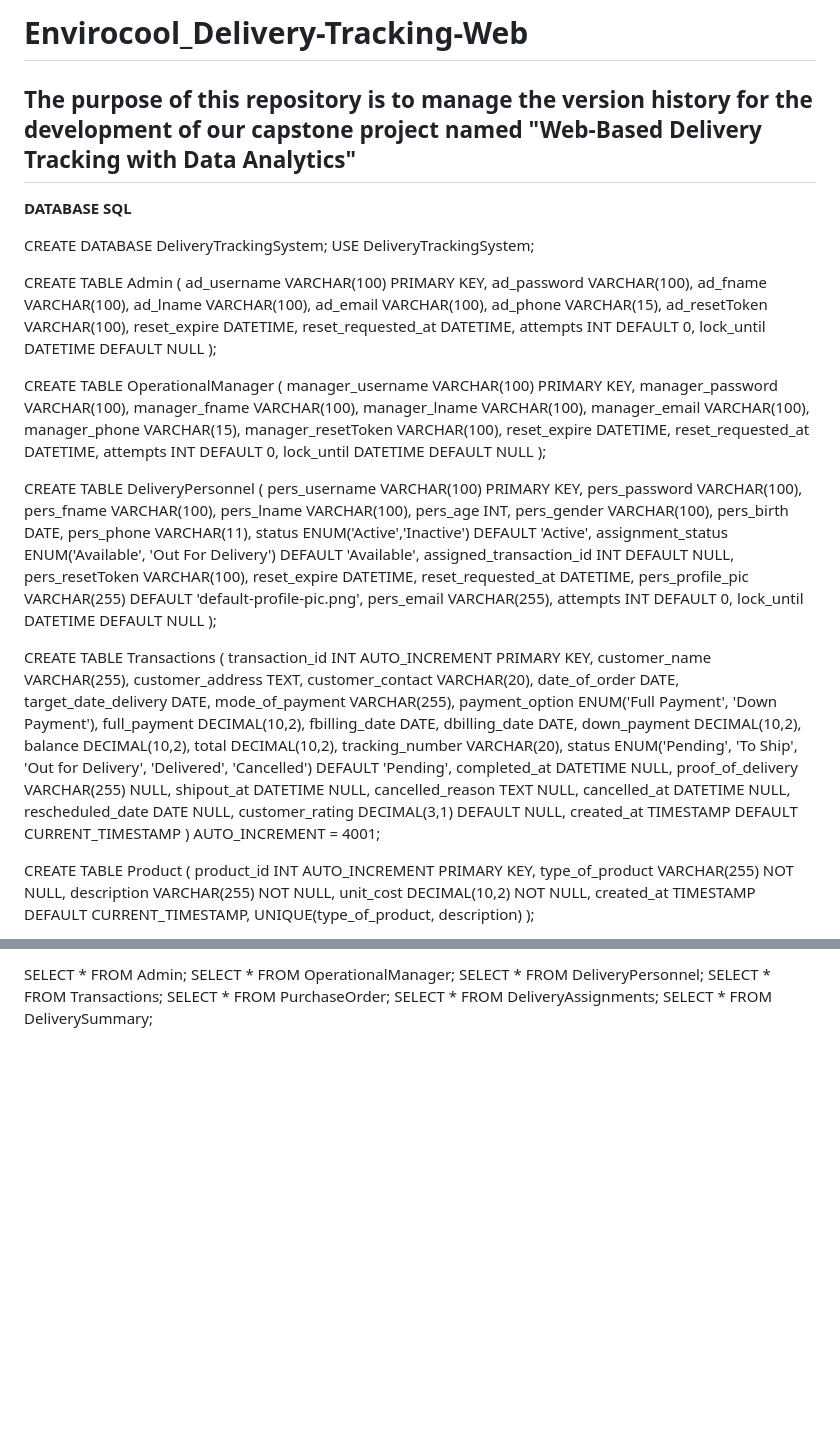
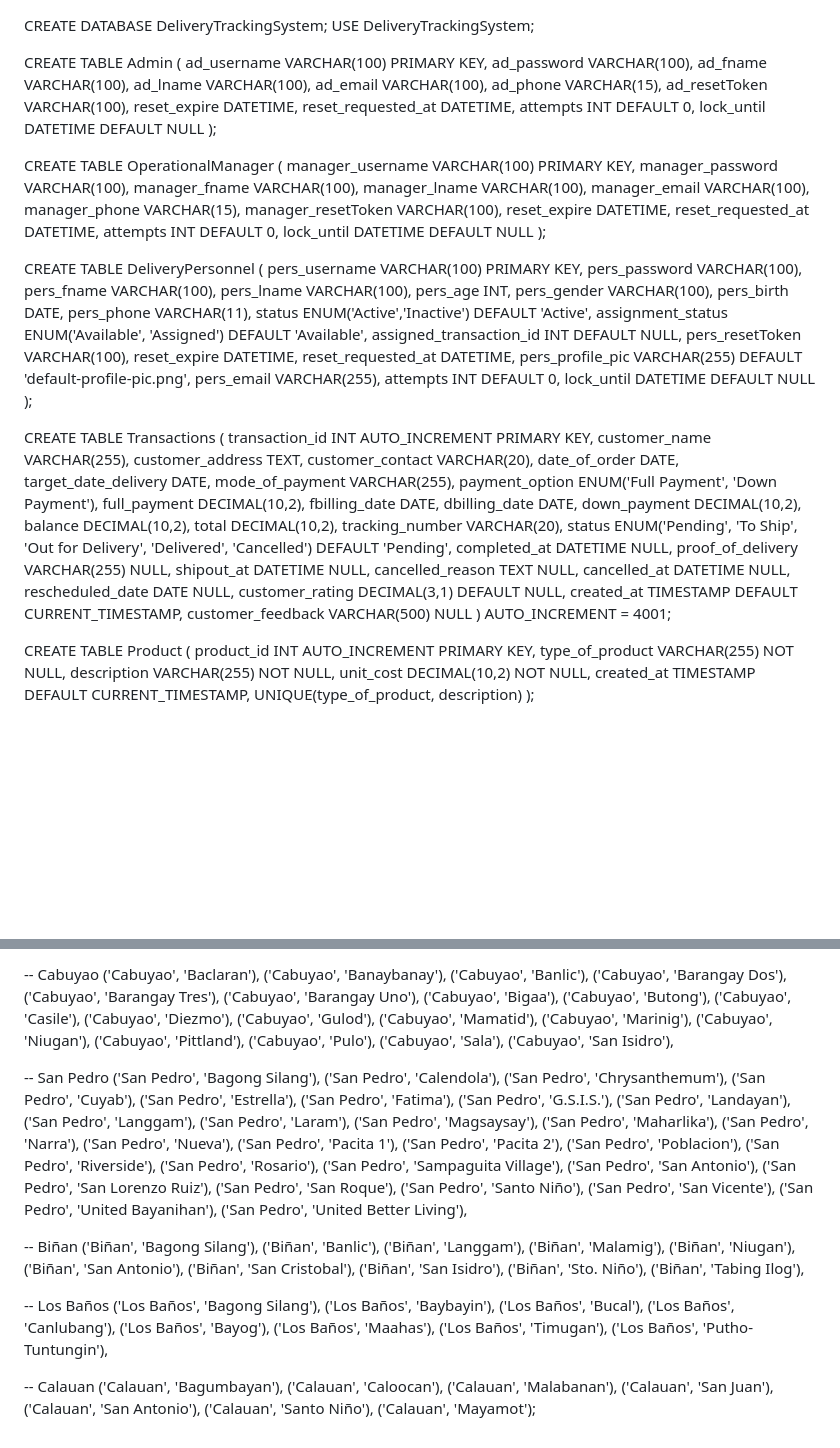
Before and after one commit to cessie840/Envirocool_Delivery_Tracking-Web, a Markdown page: README.md, 2 parts joined by grey strips. Drawn GitHub-style; blank space fills up the shorter version.

```diff
--- a/README.md
+++ b/README.md
@@ -1,8 +1,3 @@
-# Envirocool_Delivery-Tracking-Web
-The purpose of this repository is to manage the version history for the development of our capstone project named "Web-Based Delivery Tracking with Data Analytics"
--------------------------------------------------------------------------------------------------------------------------------------------------------------------
-**DATABASE SQL**
-
 CREATE DATABASE DeliveryTrackingSystem;
 USE DeliveryTrackingSystem;
 
@@ -44,7 +39,7 @@ CREATE TABLE DeliveryPersonnel (
     pers_birth DATE,
     pers_phone VARCHAR(11),
     status ENUM('Active','Inactive') DEFAULT 'Active',
-    assignment_status ENUM('Available', 'Out For Delivery') DEFAULT 'Available',
+    assignment_status ENUM('Available', 'Assigned') DEFAULT 'Available',
     assigned_transaction_id INT DEFAULT NULL,
     pers_resetToken VARCHAR(100),
     reset_expire DATETIME,
@@ -79,8 +74,10 @@ CREATE TABLE Transactions (
     cancelled_at DATETIME NULL,
     rescheduled_date DATE NULL,
     customer_rating DECIMAL(3,1) DEFAULT NULL,
-    created_at TIMESTAMP DEFAULT CURRENT_TIMESTAMP
+    created_at TIMESTAMP DEFAULT CURRENT_TIMESTAMP,
+    customer_feedback VARCHAR(500) NULL
 ) AUTO_INCREMENT = 4001;
+
 
 CREATE TABLE Product (
     product_id INT AUTO_INCREMENT PRIMARY KEY,
@@ -238,8 +354,80 @@ ALTER TABLE Transactions ADD COLUMN customer_feedback VARCHAR(500) NULL;
 
-SELECT * FROM Admin;
-SELECT * FROM OperationalManager;
-SELECT * FROM DeliveryPersonnel;
-SELECT * FROM Transactions;
-SELECT * FROM PurchaseOrder;
-SELECT * FROM DeliveryAssignments;
-SELECT * FROM DeliverySummary;
+-- Cabuyao
+('Cabuyao', 'Baclaran'),
+('Cabuyao', 'Banaybanay'),
+('Cabuyao', 'Banlic'),
+('Cabuyao', 'Barangay Dos'),
+('Cabuyao', 'Barangay Tres'),
+('Cabuyao', 'Barangay Uno'),
+('Cabuyao', 'Bigaa'),
+('Cabuyao', 'Butong'),
+('Cabuyao', 'Casile'),
+('Cabuyao', 'Diezmo'),
+('Cabuyao', 'Gulod'),
+('Cabuyao', 'Mamatid'),
+('Cabuyao', 'Marinig'),
+('Cabuyao', 'Niugan'),
+('Cabuyao', 'Pittland'),
+('Cabuyao', 'Pulo'),
+('Cabuyao', 'Sala'),
+('Cabuyao', 'San Isidro'),
+
+-- San Pedro
+('San Pedro', 'Bagong Silang'),
+('San Pedro', 'Calendola'),
+('San Pedro', 'Chrysanthemum'),
+('San Pedro', 'Cuyab'),
+('San Pedro', 'Estrella'),
+('San Pedro', 'Fatima'),
+('San Pedro', 'G.S.I.S.'),
+('San Pedro', 'Landayan'),
+('San Pedro', 'Langgam'),
+('San Pedro', 'Laram'),
+('San Pedro', 'Magsaysay'),
+('San Pedro', 'Maharlika'),
+('San Pedro', 'Narra'),
+('San Pedro', 'Nueva'),
+('San Pedro', 'Pacita 1'),
+('San Pedro', 'Pacita 2'),
+('San Pedro', 'Poblacion'),
+('San Pedro', 'Riverside'),
+('San Pedro', 'Rosario'),
+('San Pedro', 'Sampaguita Village'),
+('San Pedro', 'San Antonio'),
+('San Pedro', 'San Lorenzo Ruiz'),
+('San Pedro', 'San Roque'),
+('San Pedro', 'Santo Niño'),
+('San Pedro', 'San Vicente'),
+('San Pedro', 'United Bayanihan'),
+('San Pedro', 'United Better Living'),
+
+-- Biñan
+('Biñan', 'Bagong Silang'),
+('Biñan', 'Banlic'),
+('Biñan', 'Langgam'),
+('Biñan', 'Malamig'),
+('Biñan', 'Niugan'),
+('Biñan', 'San Antonio'),
+('Biñan', 'San Cristobal'),
+('Biñan', 'San Isidro'),
+('Biñan', 'Sto. Niño'),
+('Biñan', 'Tabing Ilog'),
+
+-- Los Baños
+('Los Baños', 'Bagong Silang'),
+('Los Baños', 'Baybayin'),
+('Los Baños', 'Bucal'),
+('Los Baños', 'Canlubang'),
+('Los Baños', 'Bayog'),
+('Los Baños', 'Maahas'),
+('Los Baños', 'Timugan'),
+('Los Baños', 'Putho-Tuntungin'),
+
+-- Calauan
+('Calauan', 'Bagumbayan'),
+('Calauan', 'Caloocan'),
+('Calauan', 'Malabanan'),
+('Calauan', 'San Juan'),
+('Calauan', 'San Antonio'),
+('Calauan', 'Santo Niño'),
+('Calauan', 'Mayamot');
```
Also changed, not shown: other parts of README.md (+132 -13 lines).
